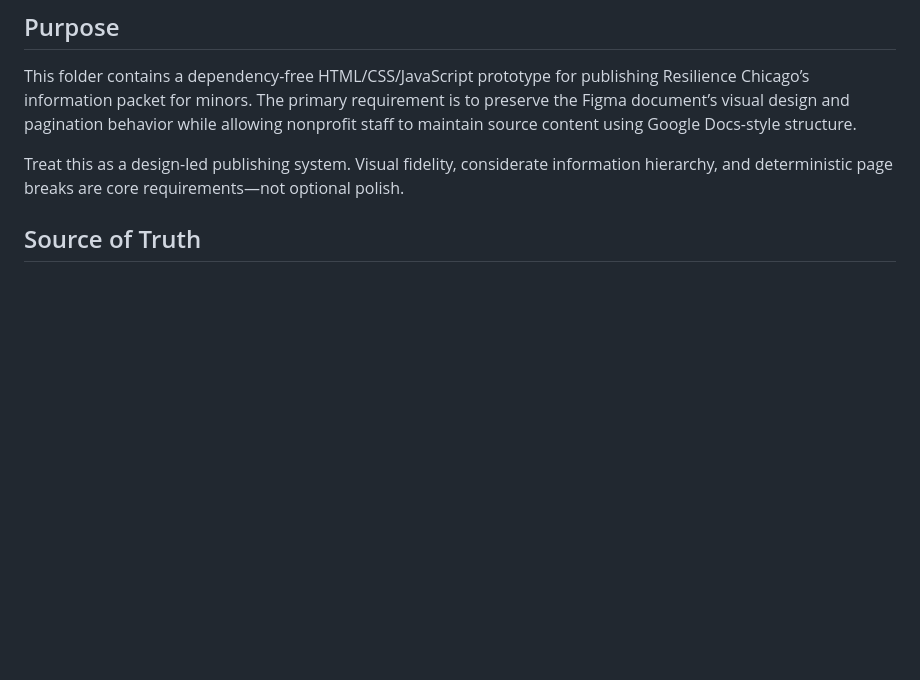
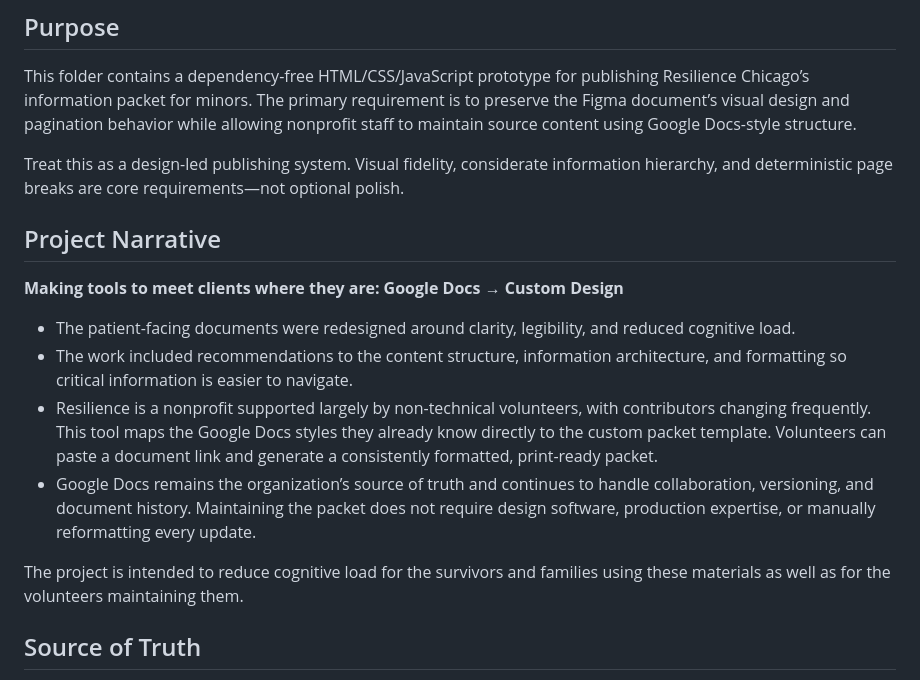
Before and after one commit to sxzdsn/resilience-packet-prototype, a Markdown page: AGENTS.md, the part around the change. Drawn GitHub-style; blank space fills up the shorter version.

Commit message:
Document project narrative

```diff
--- a/AGENTS.md
+++ b/AGENTS.md
@@ -7,6 +7,17 @@
 This folder contains a dependency-free HTML/CSS/JavaScript prototype for publishing Resilience Chicago’s information packet for minors. The primary requirement is to preserve the Figma document’s visual design and pagination behavior while allowing nonprofit staff to maintain source content using Google Docs-style structure.
 
 Treat this as a design-led publishing system. Visual fidelity, considerate information hierarchy, and deterministic page breaks are core requirements—not optional polish.
+
+## Project Narrative
+
+**Making tools to meet clients where they are: Google Docs → Custom Design**
+
+- The patient-facing documents were redesigned around clarity, legibility, and reduced cognitive load.
+- The work included recommendations to the content structure, information architecture, and formatting so critical information is easier to navigate.
+- Resilience is a nonprofit supported largely by non-technical volunteers, with contributors changing frequently. This tool maps the Google Docs styles they already know directly to the custom packet template. Volunteers can paste a document link and generate a consistently formatted, print-ready packet.
+- Google Docs remains the organization’s source of truth and continues to handle collaboration, versioning, and document history. Maintaining the packet does not require design software, production expertise, or manually reformatting every update.
+
+The project is intended to reduce cognitive load for the survivors and families using these materials as well as for the volunteers maintaining them.
 
 ## Source of Truth
 
```
